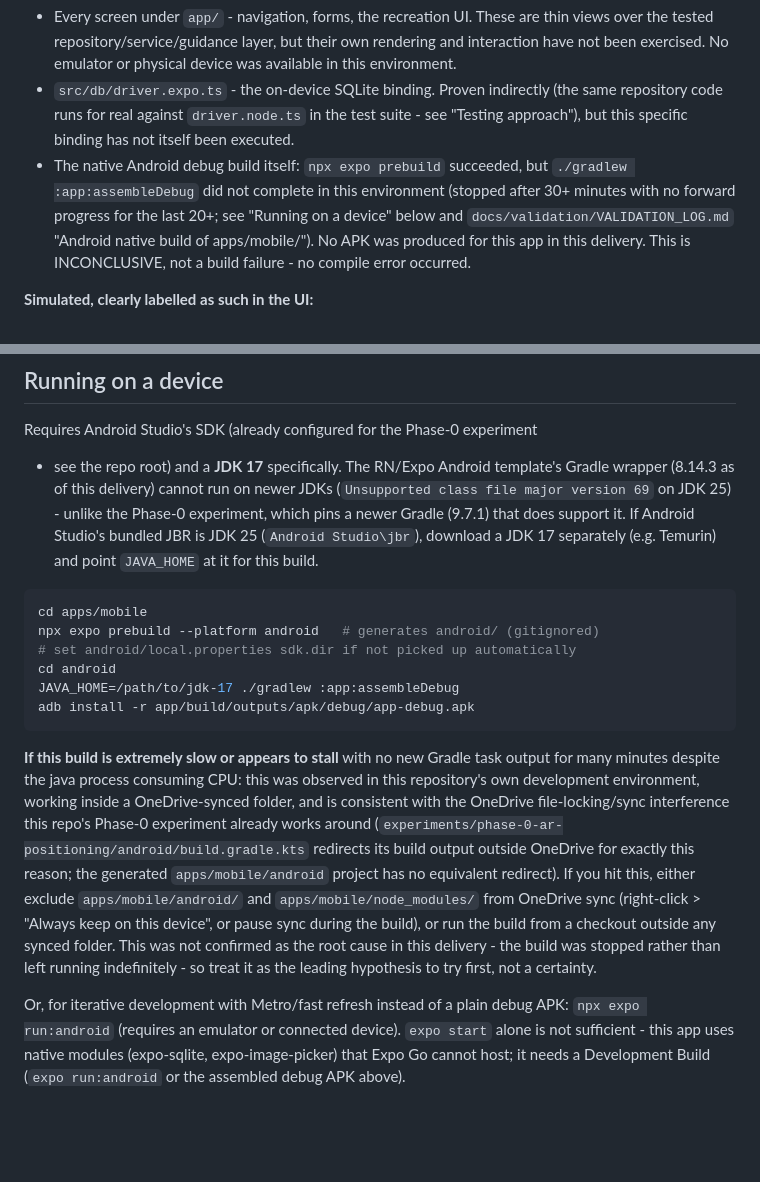
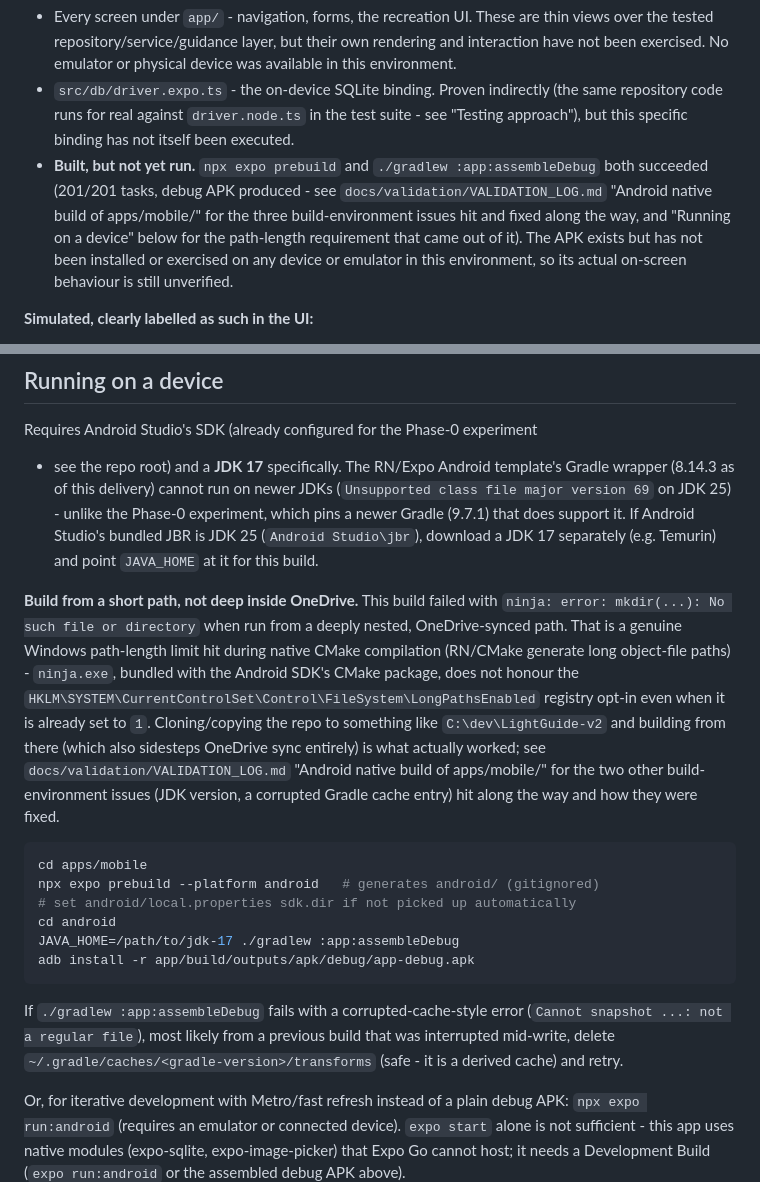
Before and after one commit to V-Vekaria/LightGuide-v2, a Markdown page: apps/mobile/README.md, 2 parts joined by grey strips. GitHub-like rendering; blank space fills up the shorter version.

Commit message:
docs: record the mobile app's successful Android debug build
BUILD SUCCESSFUL, 201/201 tasks, debug APK produced (131 MiB, all
4 ABIs) from a clone at C:\dev\LightGuide-v2 built with JDK 17.

Three distinct build-environment issues were hit and fixed along
the way, none of them the OneDrive-sync hypothesis this doc
previously (and incorrectly) settled on:

1. RN/Expo's pinned Gradle 8.14.3 cannot run on JDK 25 (the only
   JDK preinstalled here) - fixed with a portable JDK 17 as
   JAVA_HOME for this build specifically.
2. A corrupted Gradle transform-cache entry left over from an
   earlier interrupted build attempt - fixed by deleting
   ~/.gradle/caches/8.14.3/transforms.
3. A genuine Windows path-length limit hit during native CMake
   compilation (ninja.exe does not honour the LongPathsEnabled
   registry key even when set). Fixed by building from a short
   path outside OneDrive rather than the deeply nested original
   checkout location.

Update STATUS.md, VALIDATION_LOG.md and apps/mobile/README.md
accordingly. The APK is built but not yet installed/exercised on
a device - that remains the next real verification step.

````diff
--- a/apps/mobile/README.md
+++ b/apps/mobile/README.md
@@ -36,13 +36,14 @@ for trusting *live* camera-based positioning, which this app does not yet have.
   (the same repository code runs for real against `driver.node.ts` in the
   test suite - see "Testing approach"), but this specific binding has not
   itself been executed.
-- The native Android debug build itself: `npx expo prebuild` succeeded, but
-  `./gradlew :app:assembleDebug` did not complete in this environment
-  (stopped after 30+ minutes with no forward progress for the last 20+;
-  see "Running on a device" below and `docs/validation/VALIDATION_LOG.md`
-  "Android native build of apps/mobile/"). No APK was produced for this app
-  in this delivery. This is INCONCLUSIVE, not a build failure - no compile
-  error occurred.
+- **Built, but not yet run.** `npx expo prebuild` and
+  `./gradlew :app:assembleDebug` both succeeded (201/201 tasks, debug APK
+  produced - see `docs/validation/VALIDATION_LOG.md` "Android native build
+  of apps/mobile/" for the three build-environment issues hit and fixed
+  along the way, and "Running on a device" below for the path-length
+  requirement that came out of it). The APK exists but has not been
+  installed or exercised on any device or emulator in this environment, so
+  its actual on-screen behaviour is still unverified.
 
 **Simulated, clearly labelled as such in the UI:**
 - The recreation screen's "Simulated guidance demo" section
@@ -107,6 +108,19 @@ Phase-0 experiment, which pins a newer Gradle (9.7.1) that does support it.
 If Android Studio's bundled JBR is JDK 25 (`Android Studio\jbr`), download a
 JDK 17 separately (e.g. Temurin) and point `JAVA_HOME` at it for this build.
 
+**Build from a short path, not deep inside OneDrive.** This build failed with
+`ninja: error: mkdir(...): No such file or directory` when run from a deeply
+nested, OneDrive-synced path. That is a genuine Windows path-length limit hit
+during native CMake compilation (RN/CMake generate long object-file paths) -
+`ninja.exe`, bundled with the Android SDK's CMake package, does not honour
+the `HKLM\SYSTEM\CurrentControlSet\Control\FileSystem\LongPathsEnabled`
+registry opt-in even when it is already set to `1`. Cloning/copying the repo
+to something like `C:\dev\LightGuide-v2` and building from there (which also
+sidesteps OneDrive sync entirely) is what actually worked; see
+`docs/validation/VALIDATION_LOG.md` "Android native build of apps/mobile/"
+for the two other build-environment issues (JDK version, a corrupted Gradle
+cache entry) hit along the way and how they were fixed.
+
 ```bash
 cd apps/mobile
 npx expo prebuild --platform android   # generates android/ (gitignored)
@@ -116,20 +130,11 @@ JAVA_HOME=/path/to/jdk-17 ./gradlew :app:assembleDebug
 adb install -r app/build/outputs/apk/debug/app-debug.apk
 ```
 
-**If this build is extremely slow or appears to stall** with no new Gradle
-task output for many minutes despite the java process consuming CPU: this
-was observed in this repository's own development environment, working
-inside a OneDrive-synced folder, and is consistent with the OneDrive
-file-locking/sync interference this repo's Phase-0 experiment already works
-around (`experiments/phase-0-ar-positioning/android/build.gradle.kts`
-redirects its build output outside OneDrive for exactly this reason; the
-generated `apps/mobile/android` project has no equivalent redirect). If you
-hit this, either exclude `apps/mobile/android/` and `apps/mobile/node_modules/`
-from OneDrive sync (right-click > "Always keep on this device", or pause
-sync during the build), or run the build from a checkout outside any synced
-folder. This was not confirmed as the root cause in this delivery - the
-build was stopped rather than left running indefinitely - so treat it as
-the leading hypothesis to try first, not a certainty.
+If `./gradlew :app:assembleDebug` fails with a corrupted-cache-style error
+(`Cannot snapshot ...: not a regular file`), most likely from a previous
+build that was interrupted mid-write, delete
+`~/.gradle/caches/<gradle-version>/transforms` (safe - it is a derived
+cache) and retry.
 
 Or, for iterative development with Metro/fast refresh instead of a plain
 debug APK: `npx expo run:android` (requires an emulator or connected device).
````
Also changed, not shown: docs/STATUS.md (+2 -2 lines), docs/validation/VALIDATION_LOG.md (+7 -3 lines).
